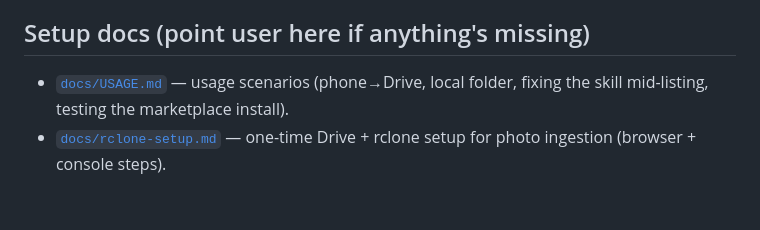
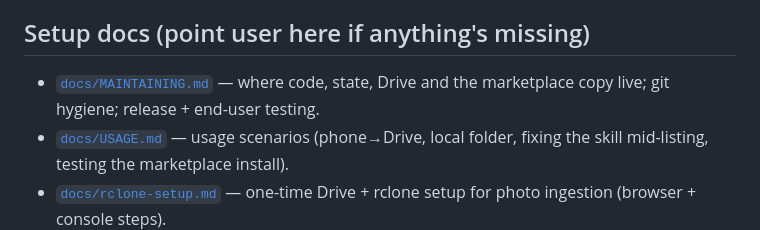
Before and after one commit to nuschpl/AI-skills-auctions-OLX, a Markdown page: SKILL.md, the part around the change. Drawn GitHub-style; blank space fills up the shorter version.

Commit message:
Add MAINTAINING.md: layout, sessions, transports, git hygiene, release
Co-Authored-By: Claude Opus 5.5 (1M context) <noreply@anthropic.com>

```diff
--- a/SKILL.md
+++ b/SKILL.md
@@ -71,6 +71,8 @@ From this point on, invoke Python as `"$OLX_SKILL_HOME/venv/bin/python" -m scrip
 
 ## Setup docs (point user here if anything's missing)
 
+- [`docs/MAINTAINING.md`](docs/MAINTAINING.md) — where code, state, Drive and
+  the marketplace copy live; git hygiene; release + end-user testing.
 - [`docs/USAGE.md`](docs/USAGE.md) — usage scenarios (phone→Drive, local
   folder, fixing the skill mid-listing, testing the marketplace install).
 - [`docs/rclone-setup.md`](docs/rclone-setup.md) — one-time Drive +
```
Also changed, not shown: docs/CONTEXT.md (+4 -0 lines), docs/MAINTAINING.md (added, +94 -0 lines).
